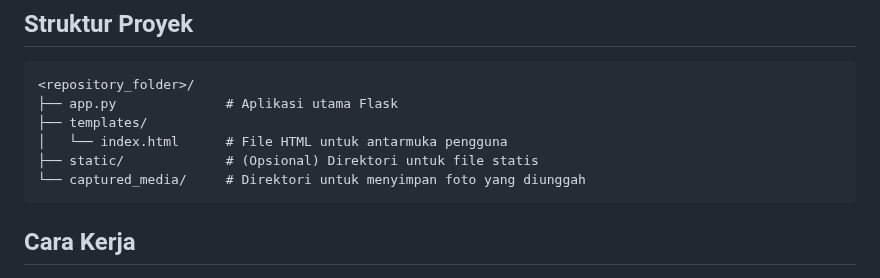
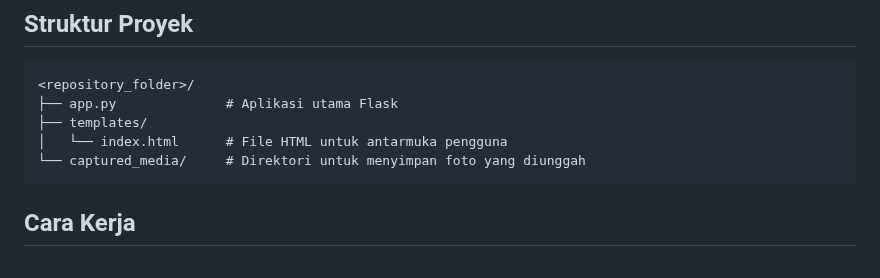
Before and after one commit to Zulkifli1409/qrspy, a Markdown page: readme.md, the part around one of its changes. GitHub-like rendering.

````diff
--- a/readme.md
+++ b/readme.md
@@ -57,7 +57,6 @@ QrSpy adalah aplikasi web berbasis Flask yang memungkinkan pengguna untuk mengam
 ├── app.py              # Aplikasi utama Flask
 ├── templates/
 │   └── index.html      # File HTML untuk antarmuka pengguna
-├── static/             # (Opsional) Direktori untuk file statis
 └── captured_media/     # Direktori untuk menyimpan foto yang diunggah
 ```
 
````
Also changed, not shown: other parts of readme.md (+2 -2 lines).
